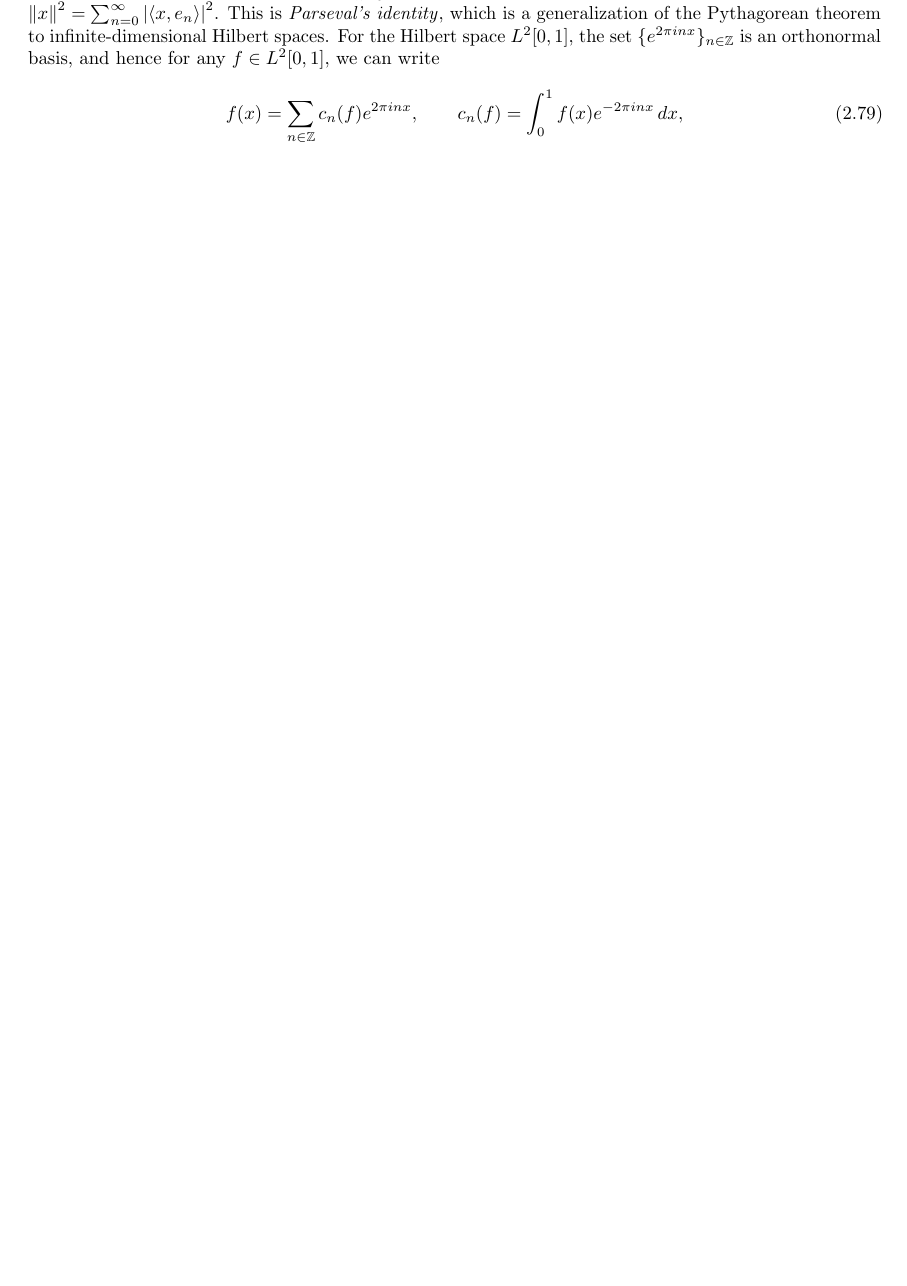
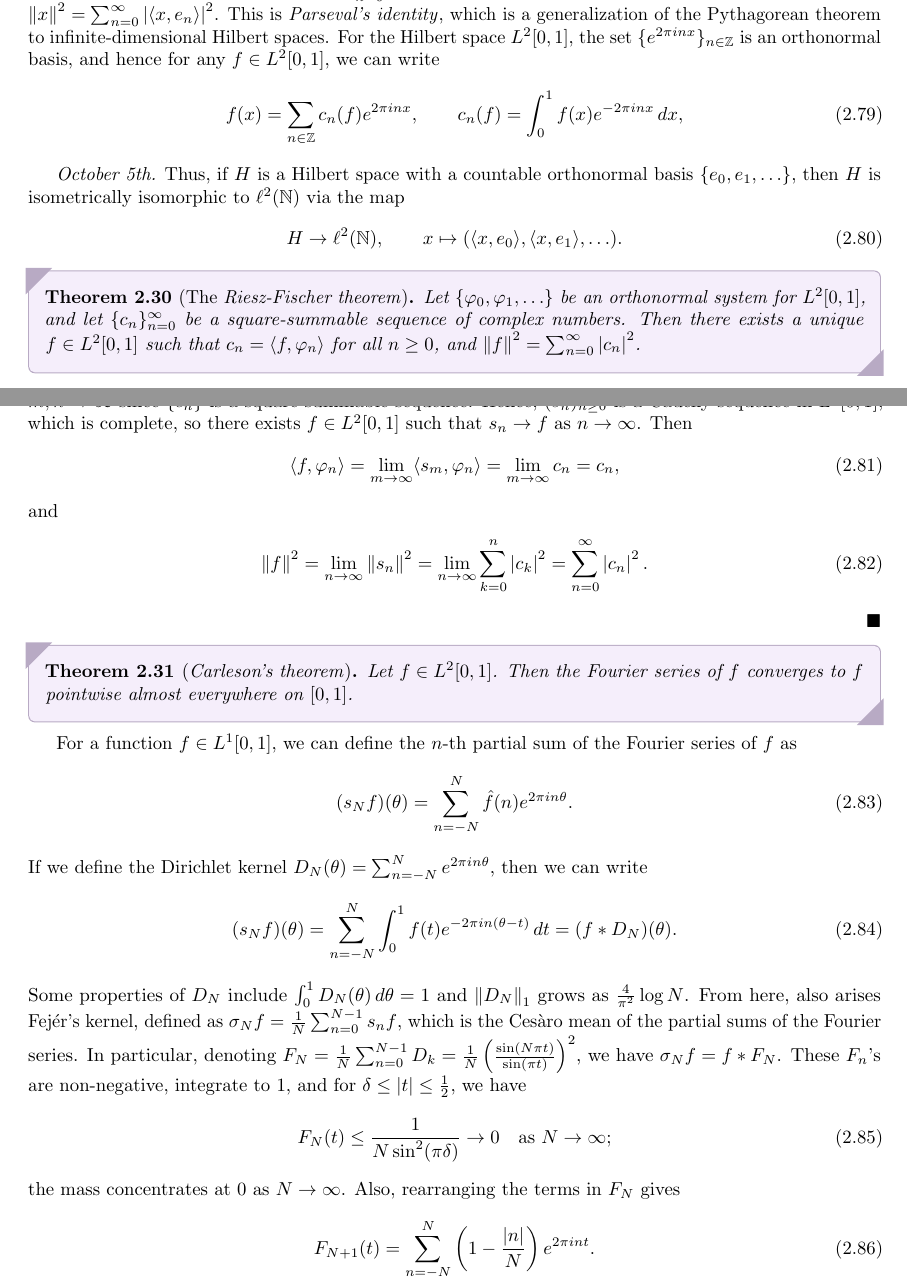
Before and after one commit to MaxMight01/ISI_Fifth_Semester, a LaTeX thesis (subjects/Function_Spaces/fs.tex, which reads subjects/Function_Spaces/chapters/ch02.tex): part of page 29 of 31 before the commit and two parts of pages 29 and 30 of 31 after it, the two joined at a grey line, cut so that both start at the same text, the shorter picture padded with empty space. The pictures show the PDF file subjects/Function_Spaces/fs.pdf that the author committed with the source.

Commit message:
FS, Oct 5th

```diff
--- a/subjects/Function_Spaces/chapters/ch02.tex
+++ b/subjects/Function_Spaces/chapters/ch02.tex
@@ -596,3 +596,44 @@ Note that if $\{e_{0},e_{1},\ldots\}$ is an orthonormal basis of $H$, then $\spa
 \begin{align}
     f(x) = \sum_{n \in \Z} c_{n}(f)e^{2\pi i n x}, \qquad c_{n}(f) = \int_{0}^{1} f(x)e^{-2\pi i n x} \, dx,
 \end{align}
+
+\textit{October 5th.}
+Thus, if $H$ is a Hilbert space with a countable orthonormal basis $\{e_{0},e_{1},\ldots\}$, then $H$ is isometrically isomorphic to $\ell^{2}(\N)$ via the map
+\begin{align}
+    H \to \ell^{2}(\N), \qquad x \mapsto (\ip{x,e_{0}},\ip{x,e_{1}},\ldots).
+\end{align}
+
+\begin{theorem}[The \eax{Riesz-Fischer theorem}]
+    Let $\{\varphi_{0},\varphi_{1},\ldots\}$ be an orthonormal system for $L^{2}[0,1]$, and let $\{c_{n}\}_{n=0}^{\infty}$ be a square-summable sequence of complex numbers. Then there exists a unique $f \in L^{2}[0,1]$ such that $c_{n} = \ip{f,\varphi_{n}}$ for all $n \geq 0$, and $\norm{f}^{2} = \sum_{n=0}^{\infty} \abs{c_{n}}^{2}$.
+\end{theorem}
+\begin{proof}
+    Define $s_{n} = \sum_{k=0}^{n} c_{k}\varphi_{k}$. Then $\norm{s_{n}-s_{m}}^{2} = \sum_{k=m+1}^{n} \abs{c_{k}}^{2}$ for $n > m$, which tends to $0$ as $m,n \to \infty$ since $\{c_{n}\}$ is a square-summable sequence. Hence, $(s_{n})_{n \geq 0}$ is a Cauchy sequence in $L^{2}[0,1]$, which is complete, so there exists $f \in L^{2}[0,1]$ such that $s_{n} \to f$ as $n \to \infty$. Then
+    \begin{align}
+        \ip{f,\varphi_{n}} = \lim_{m \to \infty} \ip{s_{m},\varphi_{n}} = \lim_{m \to \infty} c_{n} = c_{n},
+    \end{align}
+    and
+    \begin{align}
+        \norm{f}^{2} = \lim_{n \to \infty} \norm{s_{n}}^{2} = \lim_{n \to \infty} \sum_{k=0}^{n} \abs{c_{k}}^{2} = \sum_{n=0}^{\infty} \abs{c_{n}}^{2}.
+    \end{align}
+\end{proof}
+
+\begin{theorem}[\eax{Carleson's theorem}]
+    Let $f \in L^{2}[0,1]$. Then the Fourier series of $f$ converges to $f$ pointwise almost everywhere on $[0,1]$.
+\end{theorem}
+
+For a function $f \in L^{1}[0,1]$, we can define the $n$-th partial sum of the Fourier series of $f$ as
+\begin{align}
+    (s_{N}f)(\theta) = \sum_{n=-N}^{N} \hat{f}(n) e^{2 \pi i n \theta}.
+\end{align}
+If we define the Dirichlet kernel $D_{N}(\theta) = \sum_{n=-N}^{N} e^{2 \pi i n \theta}$, then we can write
+\begin{align}
+    (s_{N}f)(\theta) = \sum_{n=-N}^{N} \int_{0}^{1} f(t) e^{-2 \pi i n (\theta-t)} \, dt = (f \ast D_{N})(\theta).
+\end{align}
+Some properties of $D_{N}$ include $\int_{0}^{1} D_{N}(\theta) \, d\theta = 1$ and $\norm{D_{N}}_{1}$ grows as $\frac{4}{\pi^{2}} \log N$. From here, also arises Fej\'er's kernel, defined as $\sigma_{N}f = \frac{1}{N}\sum_{n=0}^{N-1} s_{n}f$, which is the Ces\`aro mean of the partial sums of the Fourier series. In particular, denoting $F_{N} = \frac{1}{N}\sum_{n=0}^{N-1} D_{k} = \frac{1}{N} \left( \frac{\sin(N\pi t)}{\sin(\pi t)} \right)^{2}$, we have $\sigma_{N}f = f \ast F_{N}$. These $F_{n}$'s are non-negative, integrate to $1$, and for $\delta \leq \abs{t} \leq \frac{1}{2}$, we have
+\begin{align}
+    F_{N}(t) \leq \frac{1}{N \sin^{2}(\pi \delta)} \to 0 \quad \text{as } N \to \infty;
+\end{align}
+the mass concentrates at $0$ as $N \to \infty$. Also, rearranging the terms in $F_{N}$ gives
+\begin{align}
+    F_{N+1}(t) = \sum_{n=-N}^{N} \left(1 - \frac{\abs{n}}{N}\right) e^{2 \pi i n t}.
+\end{align}
```
Also changed, not shown: subjects/Function_Spaces/fs.pdf.
